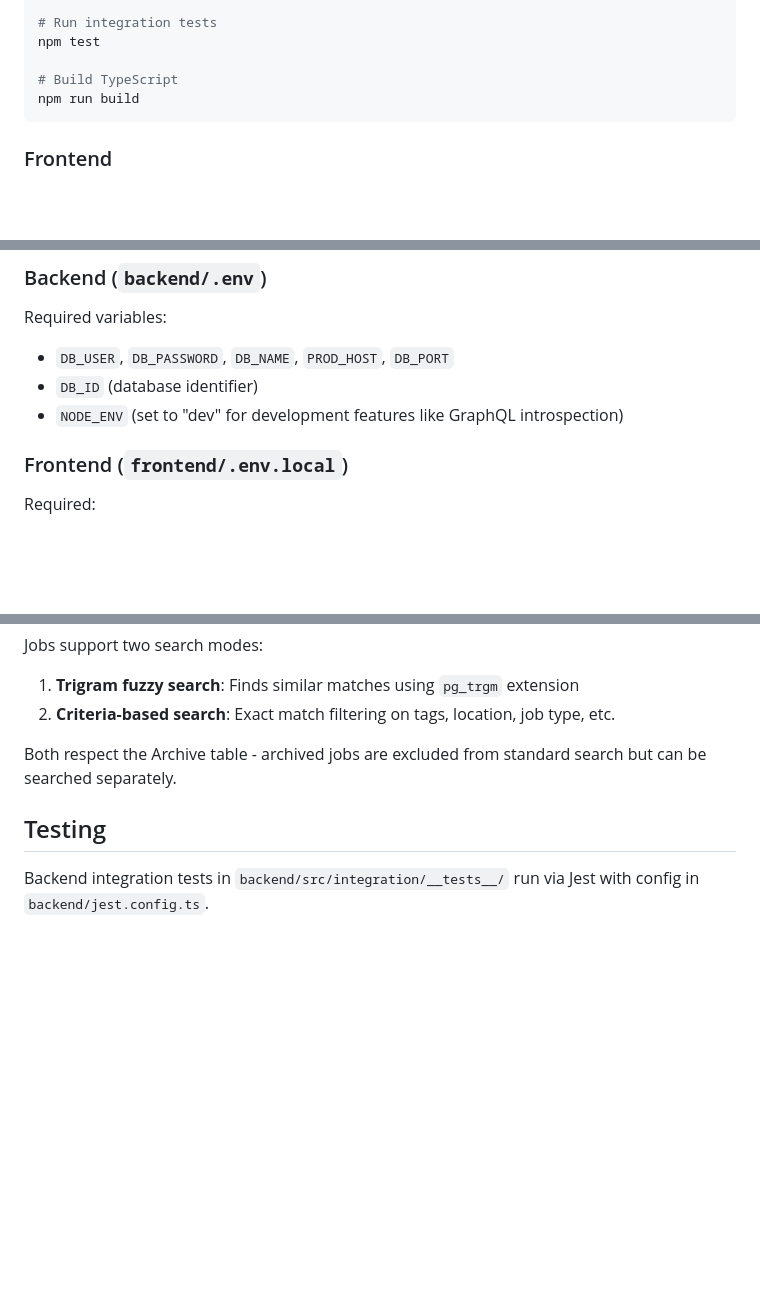
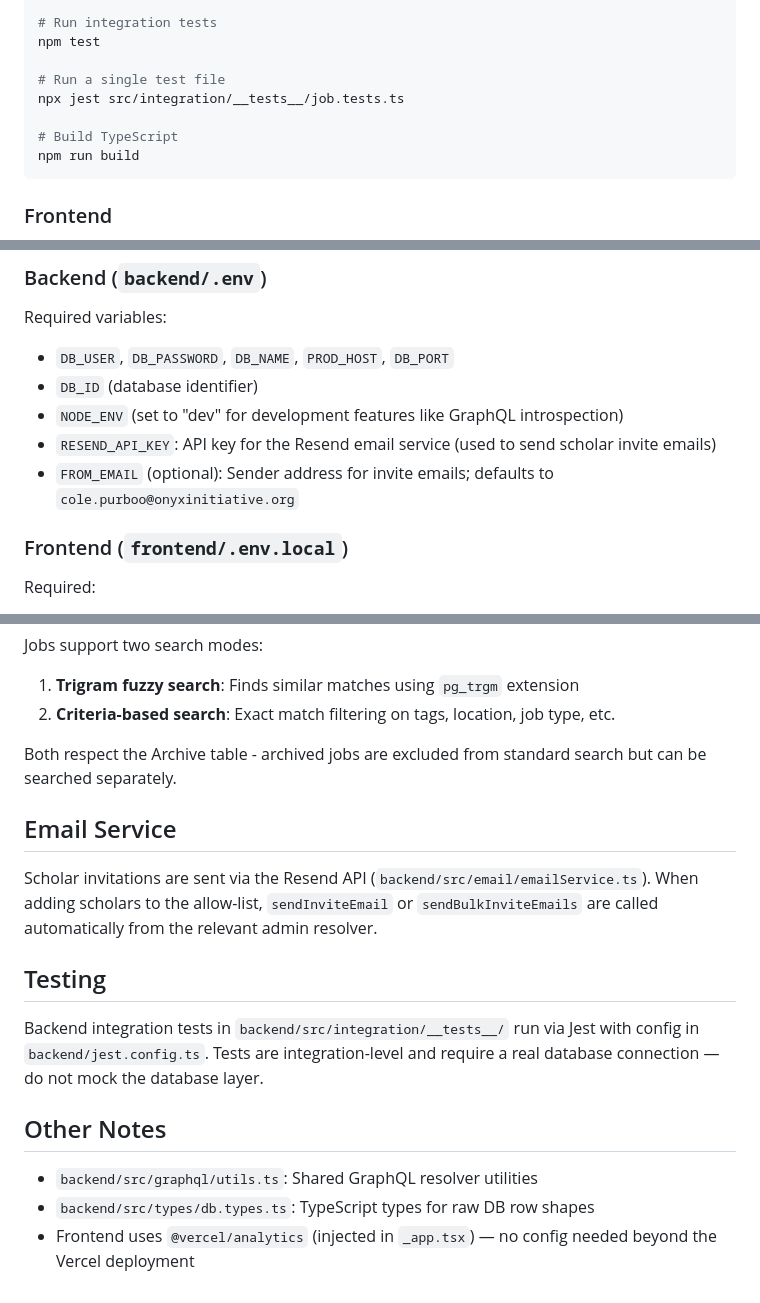
Before and after one commit to onyx-initiative/onyx, a Markdown page: CLAUDE.md, 3 parts joined by grey strips. Rendered like a GitHub page; blank space fills up the shorter version.

Commit message:
feat: update CLAUDE.md with testing and email service details

````diff
--- a/CLAUDE.md
+++ b/CLAUDE.md
@@ -57,6 +57,9 @@ serverless deploy
 # Run integration tests
 npm test
 
+# Run a single test file
+npx jest src/integration/__tests__/job.tests.ts
+
 # Build TypeScript
 npm run build
 ```
@@ -110,6 +113,8 @@ Required variables:
 - `DB_USER`, `DB_PASSWORD`, `DB_NAME`, `PROD_HOST`, `DB_PORT`
 - `DB_ID` (database identifier)
 - `NODE_ENV` (set to "dev" for development features like GraphQL introspection)
+- `RESEND_API_KEY`: API key for the Resend email service (used to send scholar invite emails)
+- `FROM_EMAIL` (optional): Sender address for invite emails; defaults to `cole.purboo@onyxinitiative.org`
 
 ### Frontend (`frontend/.env.local`)
 Required:
@@ -141,6 +146,16 @@ Jobs support two search modes:
 
 Both respect the Archive table - archived jobs are excluded from standard search but can be searched separately.
 
+## Email Service
+
+Scholar invitations are sent via the Resend API (`backend/src/email/emailService.ts`). When adding scholars to the allow-list, `sendInviteEmail` or `sendBulkInviteEmails` are called automatically from the relevant admin resolver.
+
 ## Testing
 
-Backend integration tests in `backend/src/integration/__tests__/` run via Jest with config in `backend/jest.config.ts`.
+Backend integration tests in `backend/src/integration/__tests__/` run via Jest with config in `backend/jest.config.ts`. Tests are integration-level and require a real database connection — do not mock the database layer.
+
+## Other Notes
+
+- `backend/src/graphql/utils.ts`: Shared GraphQL resolver utilities
+- `backend/src/types/db.types.ts`: TypeScript types for raw DB row shapes
+- Frontend uses `@vercel/analytics` (injected in `_app.tsx`) — no config needed beyond the Vercel deployment
````
